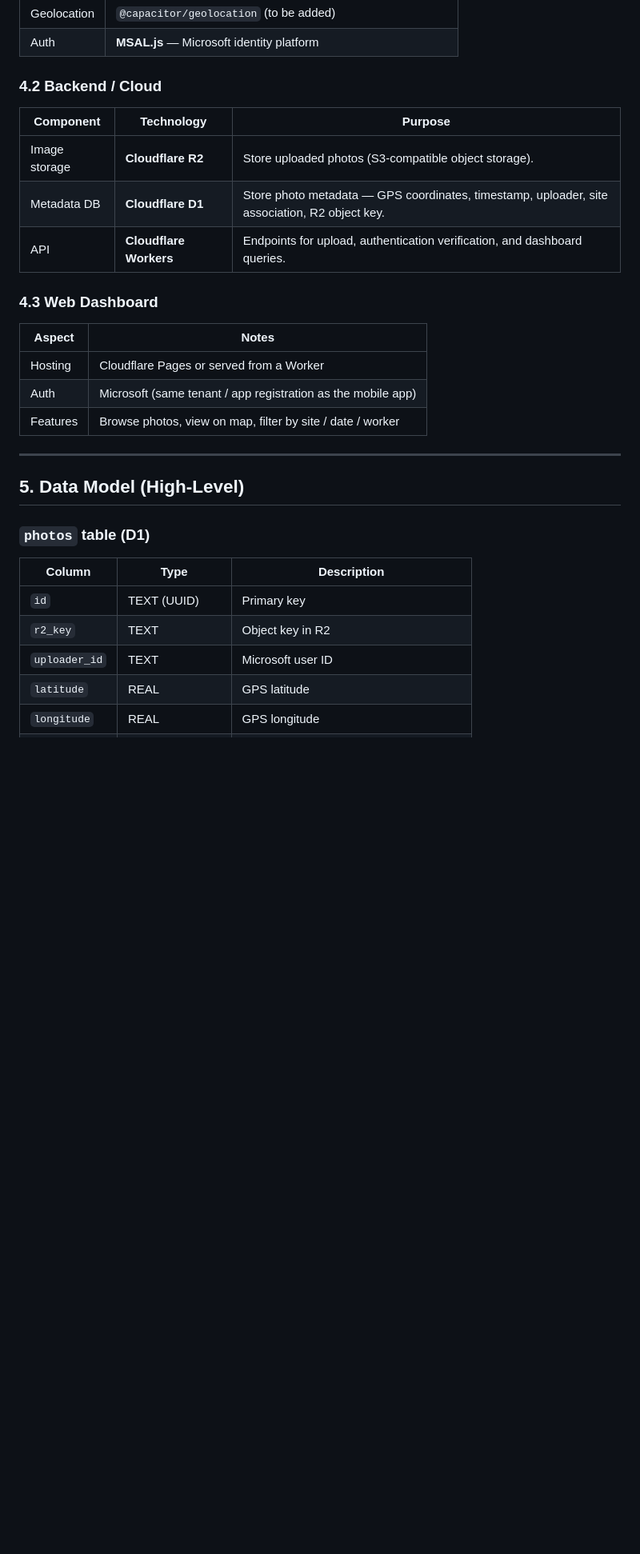
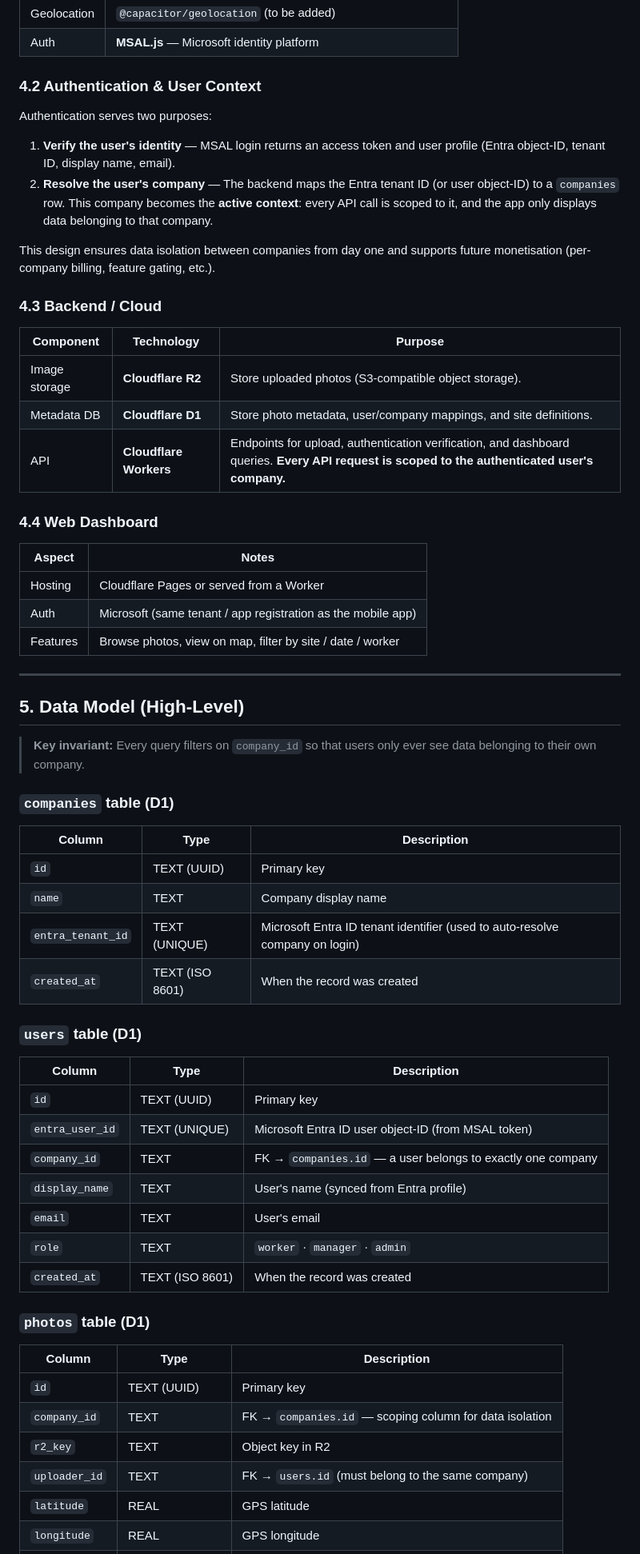
Before and after one commit to himmelfisk/documentation, a Markdown page: PROJECT_GOALS.md, the part around one of its changes. Shown at 80% size. GitHub-like rendering; blank space fills up the shorter version.

Commit message:
Add user-centric context and multi-tenancy architecture to PROJECT_GOALS.md
Agent-Logs-Url: https://github.com/himmelfisk/documentation/sessions/84c1f028-bd5a-4f15-8c6a-2fc9c6b0f598

Co-authored-by: himmelfisk <135225737+himmelfisk@users.noreply.github.com>

```diff
--- a/PROJECT_GOALS.md
+++ b/PROJECT_GOALS.md
@@ -73,15 +80,29 @@ dashboard to review all submitted documentation.
 | Geolocation | `@capacitor/geolocation` (to be added) |
 | Auth | **MSAL.js** — Microsoft identity platform |
 
-### 4.2 Backend / Cloud
+### 4.2 Authentication & User Context
+
+Authentication serves two purposes:
+
+1. **Verify the user's identity** — MSAL login returns an access token and user
+   profile (Entra object-ID, tenant ID, display name, email).
+2. **Resolve the user's company** — The backend maps the Entra tenant ID (or
+   user object-ID) to a `companies` row. This company becomes the **active
+   context**: every API call is scoped to it, and the app only displays data
+   belonging to that company.
+
+This design ensures data isolation between companies from day one and supports
+future monetisation (per-company billing, feature gating, etc.).
+
+### 4.3 Backend / Cloud
 
 | Component | Technology | Purpose |
 |---|---|---|
 | Image storage | **Cloudflare R2** | Store uploaded photos (S3-compatible object storage). |
-| Metadata DB | **Cloudflare D1** | Store photo metadata — GPS coordinates, timestamp, uploader, site association, R2 object key. |
-| API | **Cloudflare Workers** | Endpoints for upload, authentication verification, and dashboard queries. |
+| Metadata DB | **Cloudflare D1** | Store photo metadata, user/company mappings, and site definitions. |
+| API | **Cloudflare Workers** | Endpoints for upload, authentication verification, and dashboard queries. **Every API request is scoped to the authenticated user's company.** |
 
-### 4.3 Web Dashboard
+### 4.4 Web Dashboard
 
 | Aspect | Notes |
 |---|---|
@@ -93,13 +114,38 @@ dashboard to review all submitted documentation.
 
 ## 5. Data Model (High-Level)
 
+> **Key invariant:** Every query filters on `company_id` so that users only ever
+> see data belonging to their own company.
+
+### `companies` table (D1)
+
+| Column | Type | Description |
+|---|---|---|
+| `id` | TEXT (UUID) | Primary key |
+| `name` | TEXT | Company display name |
+| `entra_tenant_id` | TEXT (UNIQUE) | Microsoft Entra ID tenant identifier (used to auto-resolve company on login) |
+| `created_at` | TEXT (ISO 8601) | When the record was created |
+
+### `users` table (D1)
+
+| Column | Type | Description |
+|---|---|---|
+| `id` | TEXT (UUID) | Primary key |
+| `entra_user_id` | TEXT (UNIQUE) | Microsoft Entra ID user object-ID (from MSAL token) |
+| `company_id` | TEXT | FK → `companies.id` — a user belongs to exactly one company |
+| `display_name` | TEXT | User's name (synced from Entra profile) |
+| `email` | TEXT | User's email |
+| `role` | TEXT | `worker` · `manager` · `admin` |
+| `created_at` | TEXT (ISO 8601) | When the record was created |
+
 ### `photos` table (D1)
 
 | Column | Type | Description |
 |---|---|---|
 | `id` | TEXT (UUID) | Primary key |
+| `company_id` | TEXT | FK → `companies.id` — scoping column for data isolation |
 | `r2_key` | TEXT | Object key in R2 |
-| `uploader_id` | TEXT | Microsoft user ID |
+| `uploader_id` | TEXT | FK → `users.id` (must belong to the same company) |
 | `latitude` | REAL | GPS latitude |
 | `longitude` | REAL | GPS longitude |
 | `captured_at` | TEXT (ISO 8601) | When the photo was taken |
```
Also changed, not shown: other parts of PROJECT_GOALS.md (+15 -6 lines).
